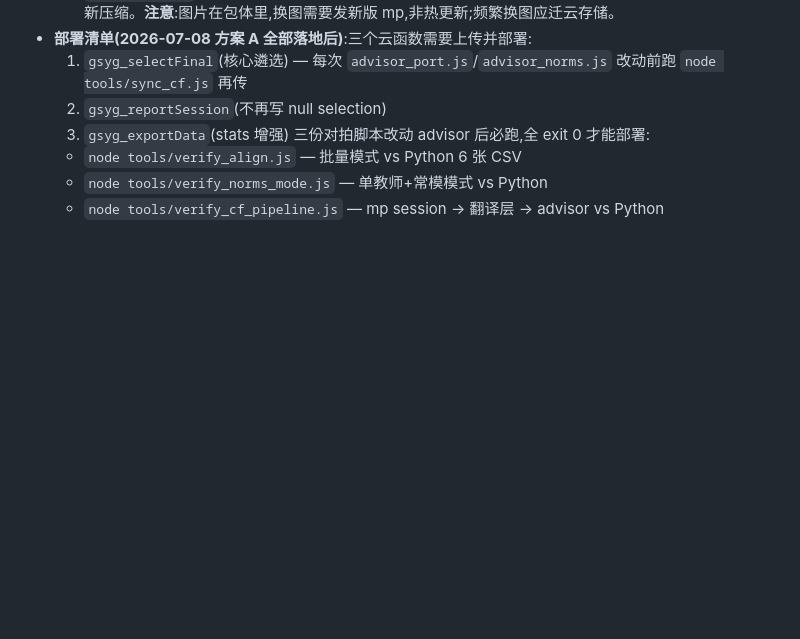
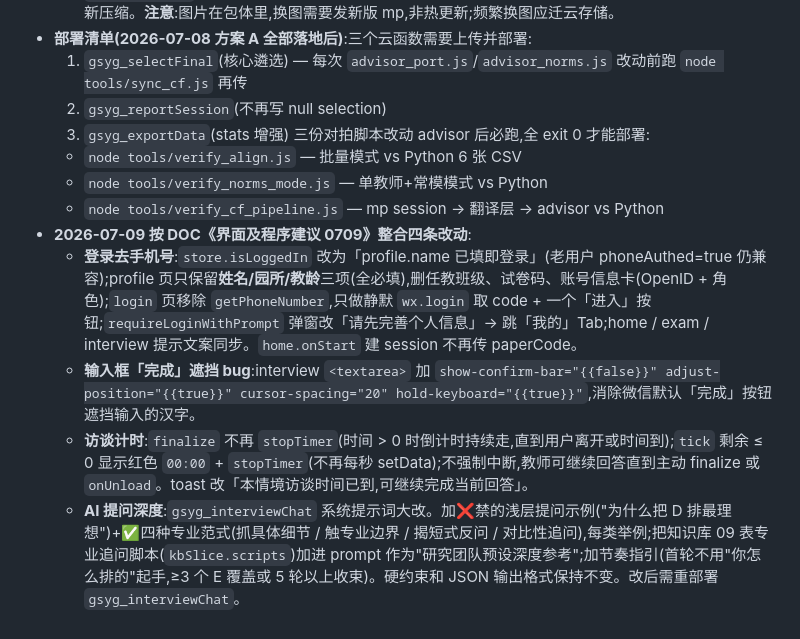
Before and after one commit to norazhu1013-blip/tcim-interview-website, a Markdown page: CLAUDE.md, the part around the change. GitHub-like rendering; blank space fills up the shorter version.

Commit message:
docs: CLAUDE.md 追加 2026-07-09 四条改动(去手机号/输入 bug/计时/AI 深化)

```diff
--- a/CLAUDE.md
+++ b/CLAUDE.md
@@ -217,3 +217,8 @@ Q1篮球架玩水 C2/A1 · Q2频繁求助 C2/C1 · Q3区域停留短 C1/C2 · Q4
   - `node tools/verify_align.js` — 批量模式 vs Python 6 张 CSV
   - `node tools/verify_norms_mode.js` — 单教师+常模模式 vs Python
   - `node tools/verify_cf_pipeline.js` — mp session → 翻译层 → advisor vs Python
+- **2026-07-09 按 DOC《界面及程序建议 0709》整合四条改动**:
+  - **登录去手机号**:`store.isLoggedIn` 改为「profile.name 已填即登录」(老用户 phoneAuthed=true 仍兼容);profile 页只保留**姓名/园所/教龄**三项(全必填),删任教班级、试卷码、账号信息卡(OpenID + 角色);`login` 页移除 `getPhoneNumber`,只做静默 `wx.login` 取 code + 一个「进入」按钮;`requireLoginWithPrompt` 弹窗改「请先完善个人信息」→ 跳「我的」Tab;home / exam / interview 提示文案同步。`home.onStart` 建 session 不再传 paperCode。
+  - **输入框「完成」遮挡 bug**:interview `<textarea>` 加 `show-confirm-bar="{{false}}" adjust-position="{{true}}" cursor-spacing="20" hold-keyboard="{{true}}"`,消除微信默认「完成」按钮遮挡输入的汉字。
+  - **访谈计时**:`finalize` 不再 `stopTimer`(时间 > 0 时倒计时持续走,直到用户离开或时间到);`tick` 剩余 ≤ 0 显示红色 `00:00` + `stopTimer`(不再每秒 setData);不强制中断,教师可继续回答直到主动 finalize 或 `onUnload`。toast 改「本情境访谈时间已到,可继续完成当前回答」。
+  - **AI 提问深度**:`gsyg_interviewChat` 系统提示词大改。加❌禁的浅层提问示例("为什么把 D 排最理想")+✅四种专业范式(抓具体细节 / 触专业边界 / 揭短式反问 / 对比性追问),每类举例;把知识库 09 表专业追问脚本(`kbSlice.scripts`)加进 prompt 作为"研究团队预设深度参考";加节奏指引(首轮不用"你怎么排的"起手,≥3 个 E 覆盖或 5 轮以上收束)。硬约束和 JSON 输出格式保持不变。改后需重部署 `gsyg_interviewChat`。
```
